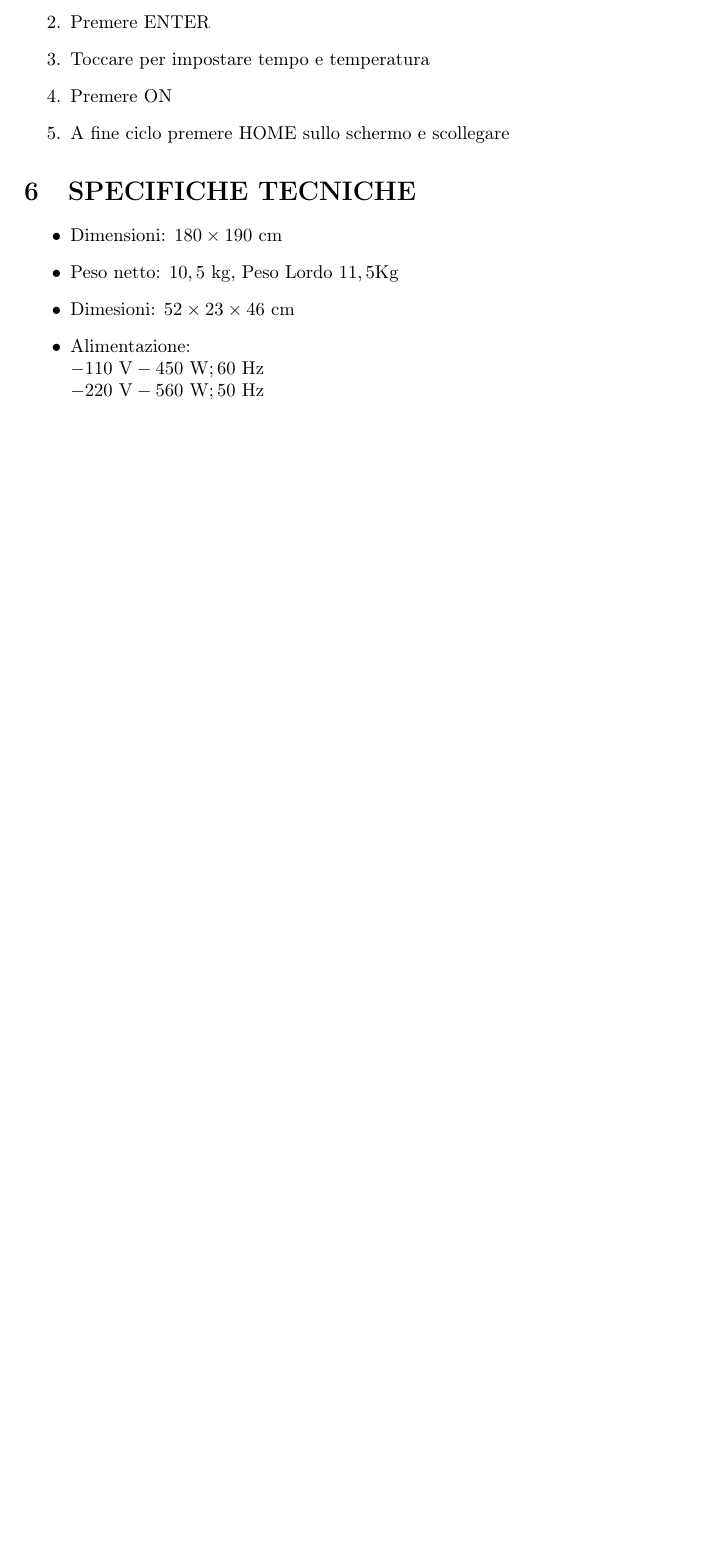
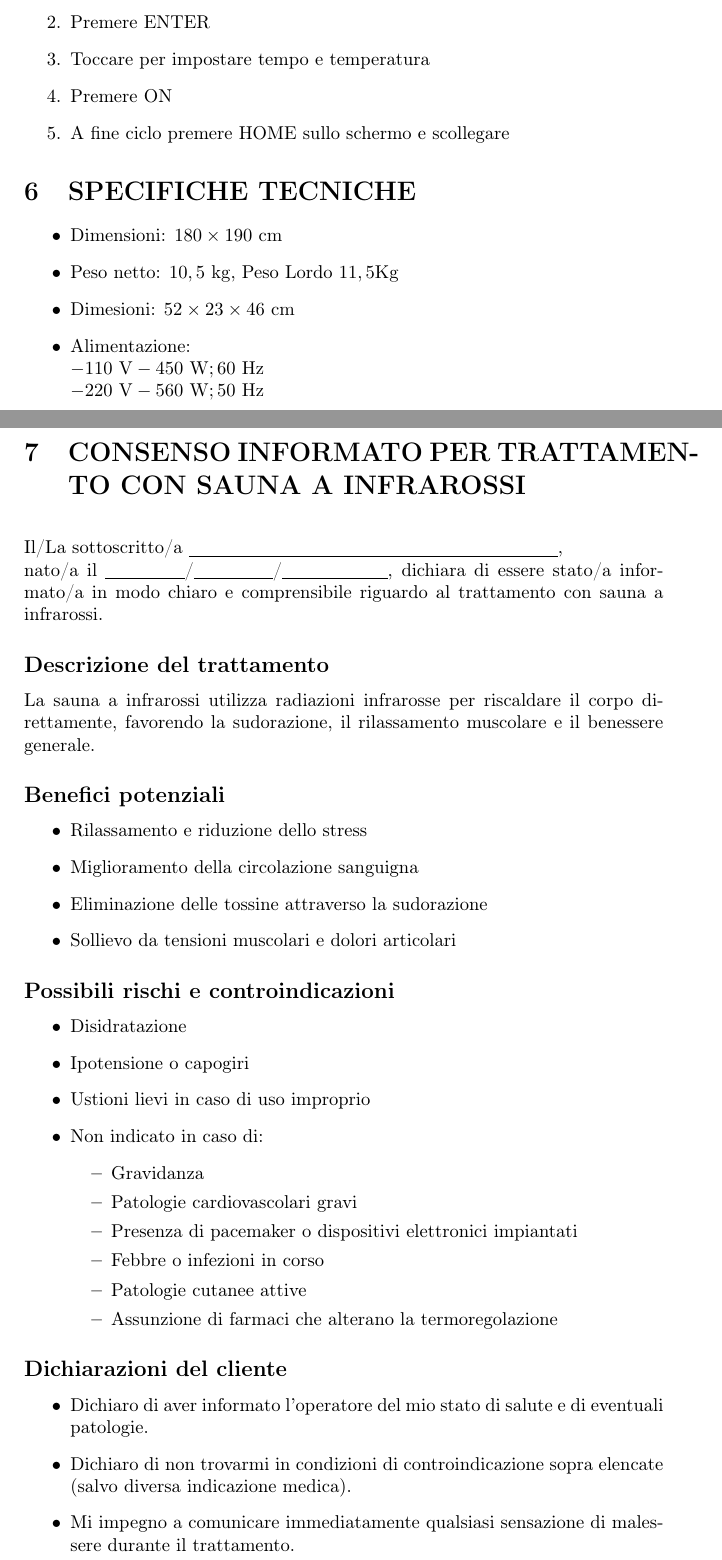
Before and after one commit to Wolfbanus/Manuali-cosmesi, a LaTeX document (COPERTA SAUNA A INFRAROSSI/COPERTA SAUNA A INFRAROSSI.tex, which reads cose da aggiungere/consenso informato/consenso_sauna_ir.tex): part of page 5 of 9 before the commit and two parts of pages 5 and 6 of 11 after it, the two joined at a grey line, cut so that both start at the same text, the shorter picture padded with empty space. Compiled offline with pdfLaTeX.

Commit message:
Add informed consent document for infrared sauna treatment and update README checklist

```diff
--- /dev/null
+++ b/cose da aggiungere/consenso informato/consenso_sauna_ir.tex
@@ -0,0 +1,41 @@
+\newpage
+
+\section{CONSENSO INFORMATO PER TRATTAMENTO CON SAUNA A INFRAROSSI}
+
+\vspace{1em}
+
+Il/La sottoscritto/a \underline{\hspace{7cm}},\\ nato/a il \underline{\hspace{1.5cm}}/\underline{\hspace{1.5cm}}/\underline{\hspace{2cm}}, dichiara di essere stato/a informato/a in modo chiaro e comprensibile riguardo al trattamento con sauna a infrarossi.
+
+\subsection*{Descrizione del trattamento}
+La sauna a infrarossi utilizza radiazioni infrarosse per riscaldare il corpo direttamente, favorendo la sudorazione, il rilassamento muscolare e il benessere generale.
+
+\subsection*{Benefici potenziali}
+\begin{itemize}
+\item Rilassamento e riduzione dello stress
+\item Miglioramento della circolazione sanguigna
+\item Eliminazione delle tossine attraverso la sudorazione
+\item Sollievo da tensioni muscolari e dolori articolari
+\end{itemize}
+
+\subsection*{Possibili rischi e controindicazioni}
+\begin{itemize}
+\item Disidratazione
+\item Ipotensione o capogiri
+\item Ustioni lievi in caso di uso improprio
+\item Non indicato in caso di:
+\begin{itemize}
+\item Gravidanza
+\item Patologie cardiovascolari gravi
+\item Presenza di pacemaker o dispositivi elettronici impiantati
+\item Febbre o infezioni in corso
+\item Patologie cutanee attive
+\item Assunzione di farmaci che alterano la termoregolazione
+\end{itemize}
+\end{itemize}
+
+\subsection*{Dichiarazioni del cliente}
+\begin{itemize}
+\item Dichiaro di aver informato l'operatore del mio stato di salute e di eventuali patologie.
+\item Dichiaro di non trovarmi in condizioni di controindicazione sopra elencate (salvo diversa indicazione medica).
+\item Mi impegno a comunicare immediatamente qualsiasi sensazione di malessere durante il trattamento.
+\item Ho avuto la possibilità di fare domande e ho ricevuto risposte soddisfacenti.
```
Also changed, not shown: COPERTA SAUNA A INFRAROSSI/COPERTA SAUNA A INFRAROSSI.tex (+1 -1 lines), COPERTA SAUNA A INFRAROSSI/COPERTA SAUNA A INFRAROSSI.pdf, README.md, cose da aggiungere/consenso informato/consenso_sauna_ir.tex (16 more changed lines).
